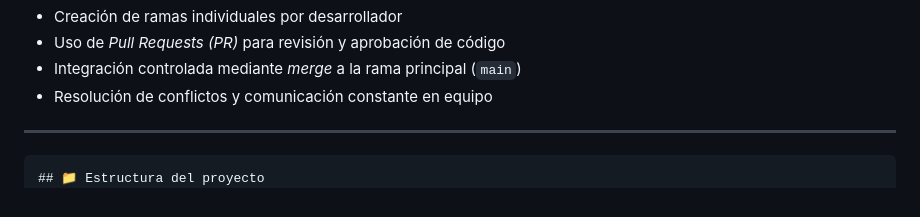
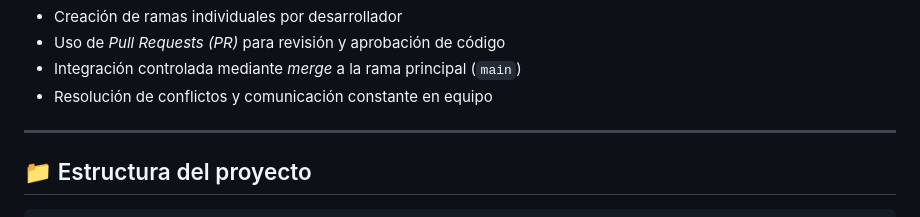
Before and after one commit to RoaStack/Software-Barberia, a Markdown page: README.md, the part around the change. Rendered like a GitHub page.

Commit message:
Update project structure section in README

````diff
--- a/README.md
+++ b/README.md
@@ -41,9 +41,8 @@ Durante este proyecto se aplicaron metodologías colaborativas con **Git** y **G
 
 ---
 
-
+## 📁 Estructura del proyecto
 ```
-## 📁 Estructura del proyecto
 barberia/
 ├── core/                  # App principal (inicio, vistas generales)
 ├── usuarios/              # Gestión de usuarios, roles y autenticación
````
